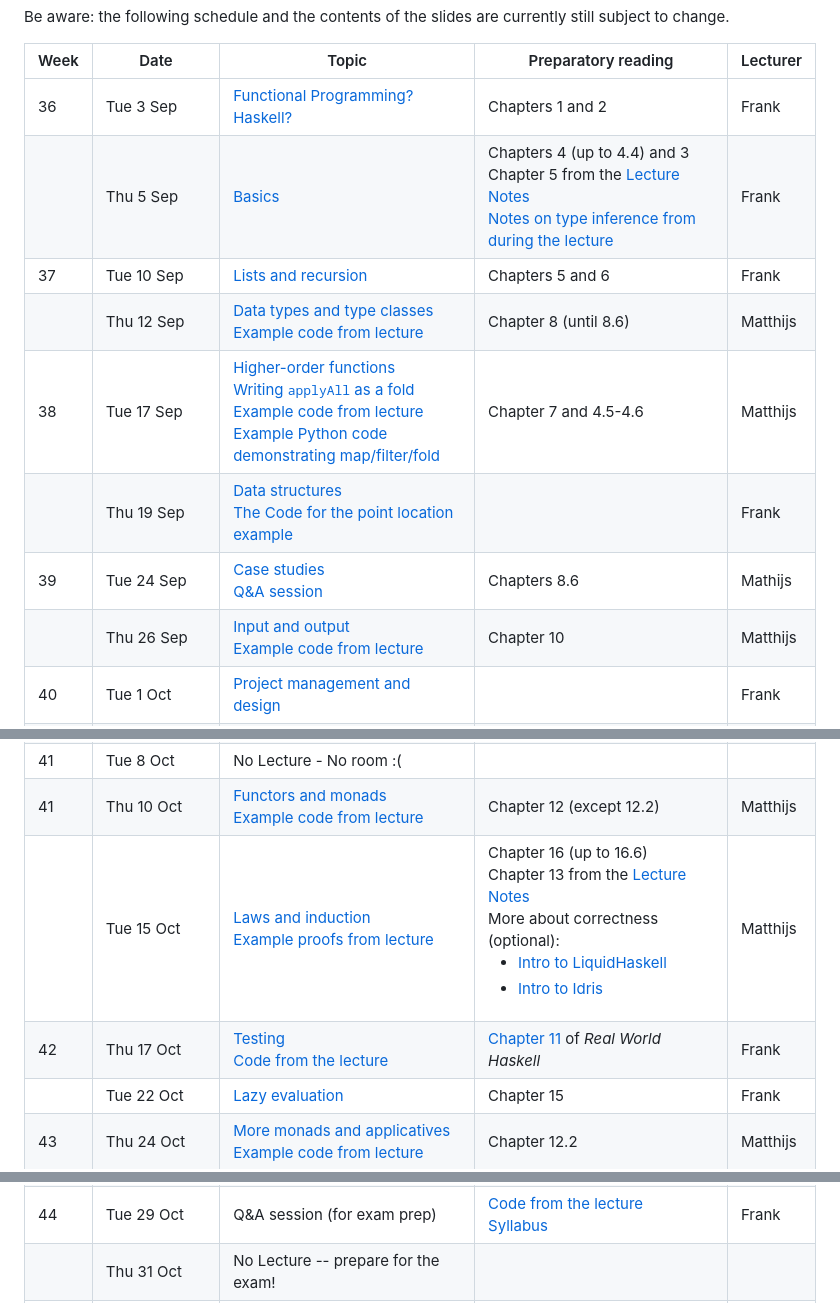
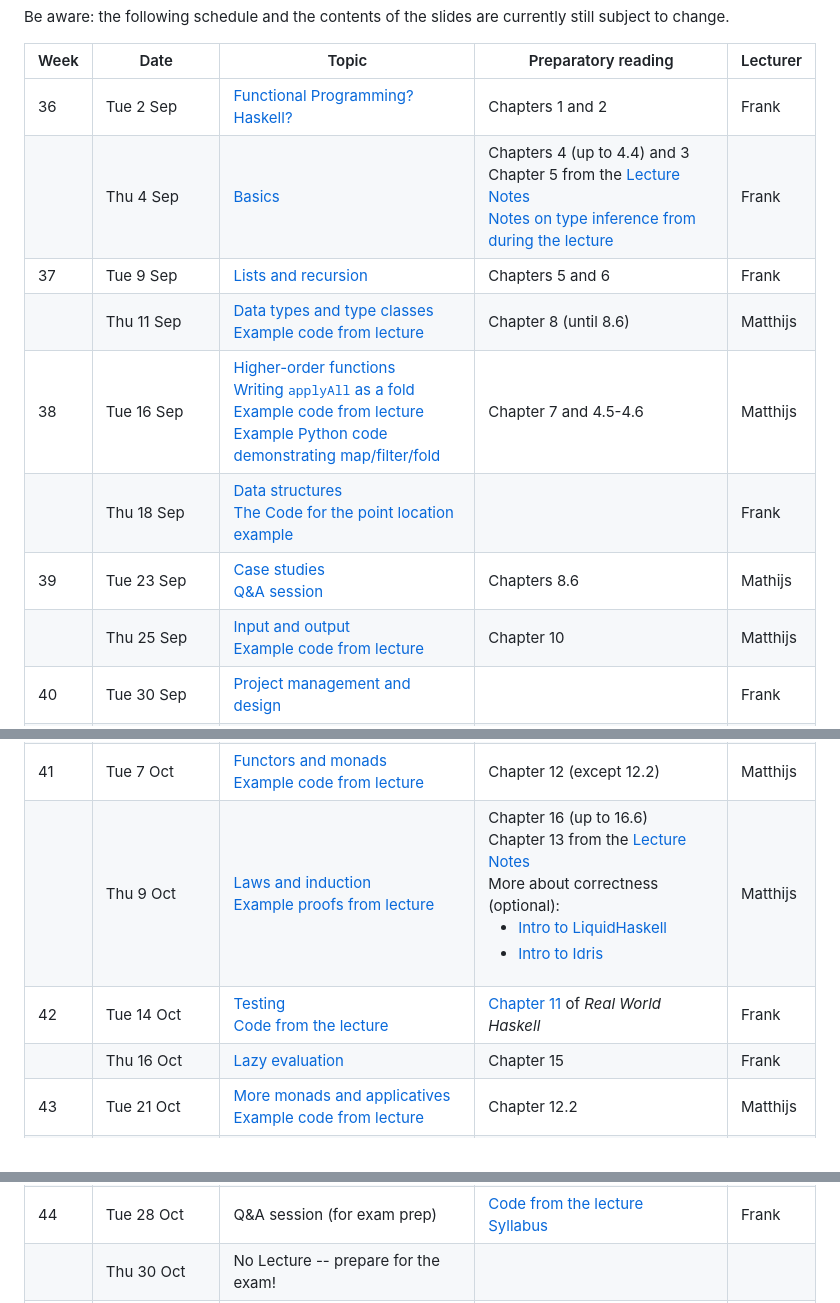
Before and after one commit to uuinfofp/uuinfofp.github.io, a Markdown page: lectures.md, 3 parts joined by grey strips. GitHub-like rendering.

Commit message:
data lectures

```diff
--- a/lectures.md
+++ b/lectures.md
@@ -18,14 +18,14 @@ currently still subject to change.
   <tbody>
     <tr>
       <td>36</td>
-      <td>Tue 3 Sep</td>
+      <td>Tue 2 Sep</td>
       <td><a href="slides/fp-01-intro.pdf">Functional Programming? Haskell?</a></td>
       <td>Chapters 1 and 2</td>
       <td>Frank</td>
     </tr>
     <tr>
       <td></td>
-      <td>Thu 5 Sep</td>
+      <td>Thu 4 Sep</td>
       <td><a href="slides/fp-02-basics.pdf">Basics</a>
       </td>
       <td>Chapters 4 (up to 4.4) and 3
@@ -39,7 +39,7 @@ currently still subject to change.
     </tr>
     <tr>
       <td>37</td>
-      <td>Tue 10 Sep</td>
+      <td>Tue 9 Sep</td>
       <td><a href="slides/fp-03-lists.pdf">Lists and recursion</a>
   </td>
       <td>Chapters 5 and 6</td>
@@ -47,7 +47,7 @@ currently still subject to change.
     </tr>
     <tr>
       <td></td>
-      <td>Thu 12 Sep</td>
+      <td>Thu 11 Sep</td>
       <td><a href="slides/fp-04-data-classes.pdf">Data types and type classes</a>
         <br><a href="slides/Lecture5.hs">Example code from lecture</a>
         </td>
@@ -56,7 +56,7 @@ currently still subject to change.
     </tr>
     <tr>
       <td>38</td>
-      <td>Tue 17 Sep</td>
+      <td>Tue 16 Sep</td>
       <td><a href="slides/fp-05-h-o-functions.pdf">Higher-order functions</a>
         <br><a href="applyAllFold.html">Writing <tt>applyAll</tt> as a fold</a>
         <br><a href="slides/Lecture4.hs">Example code from lecture</a>
@@ -67,7 +67,7 @@ currently still subject to change.
     </tr>
     <tr>
       <td></td>
-      <td>Thu 19 Sep</td>
+      <td>Thu 18 Sep</td>
       <td><a href="slides/fp-06-data-structures-new.pdf">Data
         structures</a><br/>
         <a href="slides/sweep.hs">The Code for the point location example</a>
@@ -77,7 +77,7 @@ currently still subject to change.
     </tr>
     <tr>
       <td>39</td>
-      <td>Tue 24 Sep</td>
+      <td>Tue 23 Sep</td>
       <td><a href="slides/fp-07-case-studies.pdf">Case studies</a>
         <br><a href="slides/fp-qa-midterm.pdf">Q&A session</a>
         <!-- <br/><a href="trees.html">The problem statements for the Tree exercises</a> -->
@@ -87,7 +87,7 @@ currently still subject to change.
     </tr>
     <tr>
       <td></td>
-      <td>Thu 26 Sep</td>
+      <td>Thu 25 Sep</td>
       <td><a href="slides/fp-09-io.pdf">Input and output</a>
         <br><a href="slides/Lecture9.hs">Example code from lecture</a>
         </td>
@@ -96,7 +96,7 @@ currently still subject to change.
     </tr>
     <tr>
       <td>40</td>
-      <td>Tue 1 Oct<br /></td>
+      <td>Tue 30 Sep<br /></td>
       <td><a href="slides/fp-08-project-design.pdf">Project management and design</a></td>
       <td></td>
       <td>Frank</td>
@@ -109,15 +109,8 @@ currently still subject to change.
       <td></td>
     </tr>
     <tr>
-      <td>41</td>
-      <td>Tue 8 Oct</td>
-      <td>No Lecture - No room :(</td>
-      <td></td>
-      <td></td>
-    </tr>
-    <tr>
-      <td>41</td>
-      <td>Thu 10 Oct</td>
+      <td>41 </td>
+      <td>Tue 7 Oct</td>
       <td><a href="slides/fp-10-monads-one.pdf">Functors and monads</a>
         <br><a href="slides/Lecture10.hs">Example code from lecture</a>
         </td>
@@ -126,7 +119,7 @@ currently still subject to change.
     </tr>
     <tr>
       <td></td>
-      <td>Tue 15 Oct</td>
+      <td>Thu 9 Oct</td>
       <td><a href="slides/fp-11-laws.pdf">Laws and induction</a>
         <br><a href="slides/Lecture11.hs">Example proofs from lecture</a>
         </td>
@@ -141,7 +134,7 @@ currently still subject to change.
     </tr>
     <tr>
       <td>42</td>
-      <td>Thu 17 Oct</td>
+      <td>Tue 14 Oct</td>
       <td><a href="slides/fp-13-quickcheck.pdf">Testing</a>
          <br><a href="slides/lectureTesting.hs">Code from the lecture</a>
       </td>
@@ -150,14 +143,14 @@ currently still subject to change.
     </tr>
     <tr>
       <td></td>
-      <td>Tue 22 Oct</td>
+      <td>Thu 16 Oct</td>
       <td><a href="slides/fp-12-lazy-eval.pdf">Lazy evaluation</a></td>
       <td>Chapter 15</td>
       <td>Frank</td>
     </tr>
     <tr>
       <td>43</td>
-      <td>Thu 24 Oct</td>
+      <td>Tue 21 Oct</td>
       <td><a href="slides/fp-14-monads-two.pdf">More monads and applicatives</a>
         <br><a href="slides/Lecture14Live.hs">Example code from lecture</a>
         </td>
@@ -168,5 +168,5 @@ currently still subject to change.
       <td>44</td>
-      <td>Tue 29 Oct<br /></td>
+      <td>Tue 28 Oct<br /></td>
       <td>Q&A session (for exam prep)
         <!-- <br><a href="slides/Test.hs">Example questions</a> -->
         <!-- <br><a href="slides/Test-Answers.hs">Example questions solutions</a> -->
@@ -177,7 +177,7 @@ currently still subject to change.
     </tr>
     <tr>
       <td></td>
-      <td>Thu 31 Oct<br /></td>
+      <td>Thu 30 Oct<br /></td>
       <td>No Lecture -- prepare for the exam!
         <!-- <br><a href="slides/Lecture14-exam-prep.hs">Solutions to example questions</a> -->
       </td>
```
Also changed, not shown: other parts of lectures.md (+10 -3 lines).
